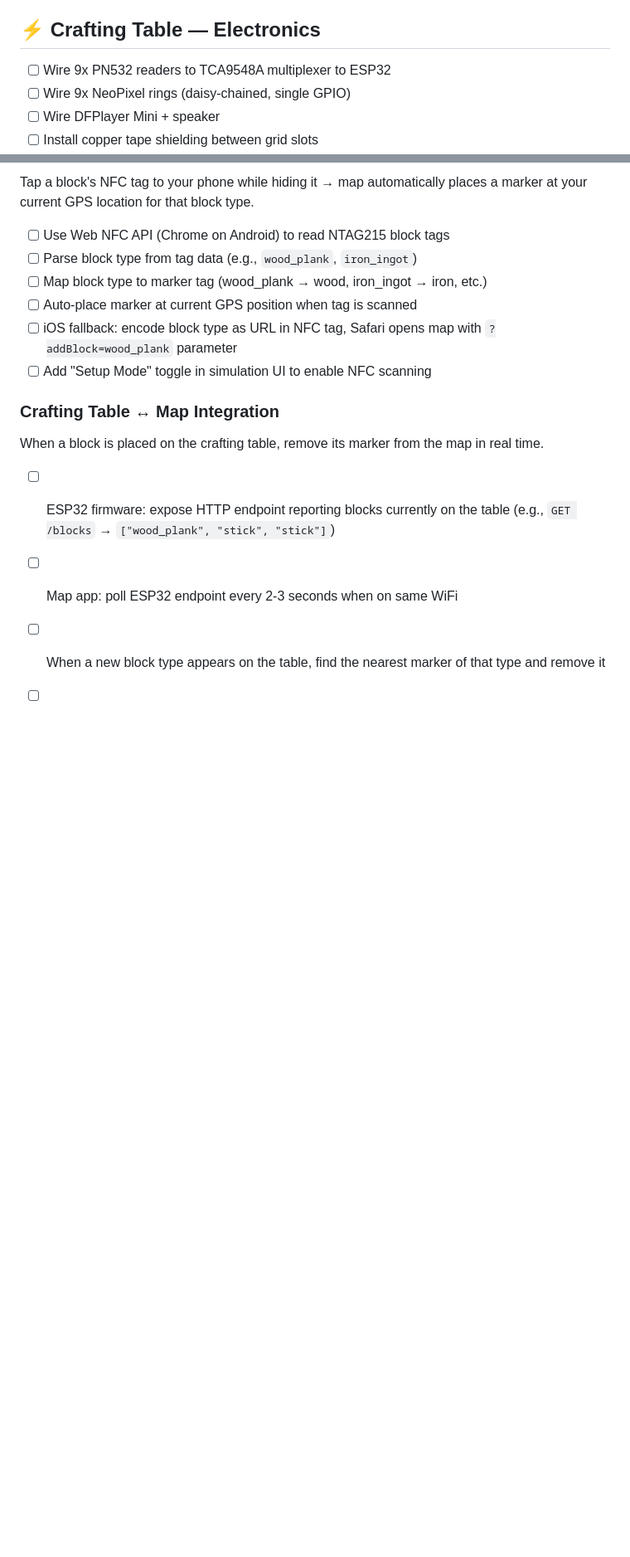
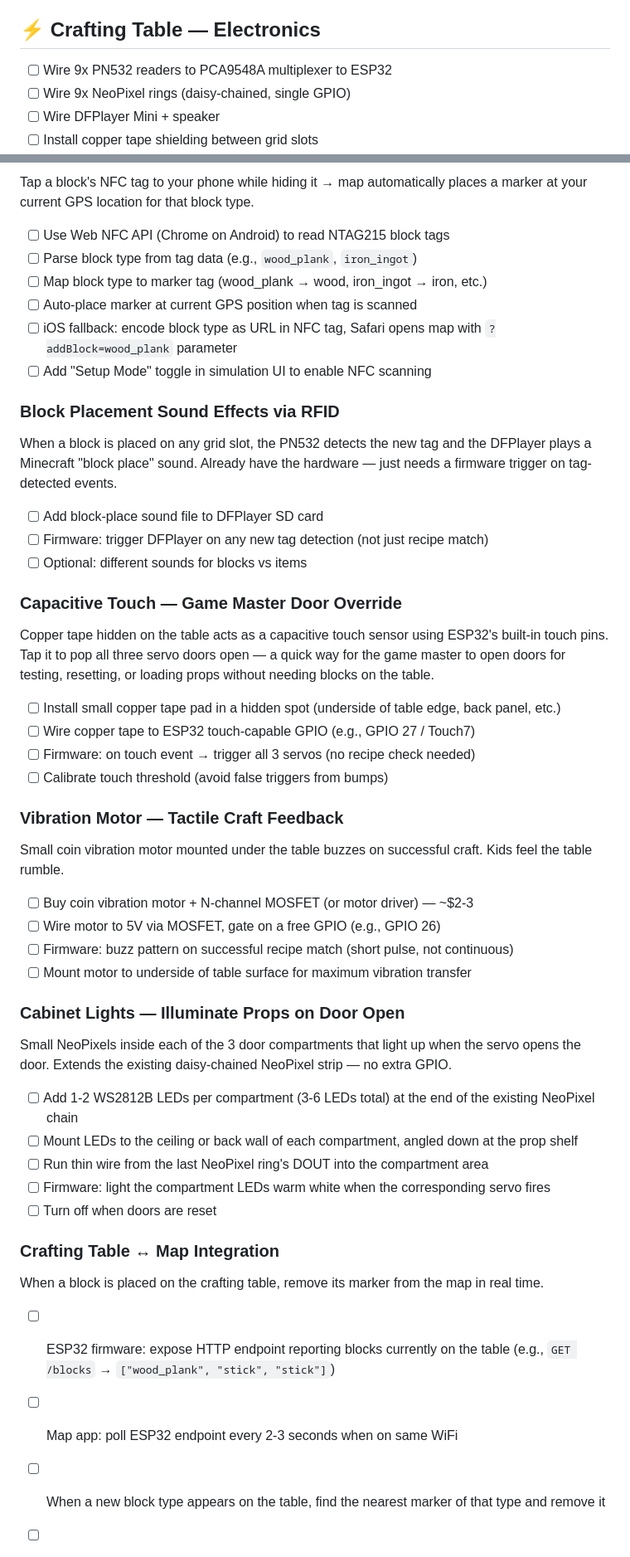
Before and after one commit to mchirlin/camping-escape-room, a Markdown page: TODO.md, 2 parts joined by grey strips. Shown at 83% size. Rendered like a GitHub page; blank space fills up the shorter version.

Commit message:
Update TODO and timeline

```diff
--- a/TODO.md
+++ b/TODO.md
@@ -82,7 +82,7 @@
 
 ## ⚡ Crafting Table — Electronics
 
-- [ ] Wire 9x PN532 readers to TCA9548A multiplexer to ESP32
+- [ ] Wire 9x PN532 readers to PCA9548A multiplexer to ESP32
 - [ ] Wire 9x NeoPixel rings (daisy-chained, single GPIO)
 - [ ] Wire DFPlayer Mini + speaker
 - [ ] Install copper tape shielding between grid slots
@@ -290,6 +290,34 @@ Tap a block's NFC tag to your phone while hiding it → map automatically places
 - [ ] iOS fallback: encode block type as URL in NFC tag, Safari opens map with `?addBlock=wood_plank` parameter
 - [ ] Add "Setup Mode" toggle in simulation UI to enable NFC scanning
 
+### Block Placement Sound Effects via RFID
+When a block is placed on any grid slot, the PN532 detects the new tag and the DFPlayer plays a Minecraft "block place" sound. Already have the hardware — just needs a firmware trigger on tag-detected events.
+- [ ] Add block-place sound file to DFPlayer SD card
+- [ ] Firmware: trigger DFPlayer on any new tag detection (not just recipe match)
+- [ ] Optional: different sounds for blocks vs items
+
+### Capacitive Touch — Game Master Door Override
+Copper tape hidden on the table acts as a capacitive touch sensor using ESP32's built-in touch pins. Tap it to pop all three servo doors open — a quick way for the game master to open doors for testing, resetting, or loading props without needing blocks on the table.
+- [ ] Install small copper tape pad in a hidden spot (underside of table edge, back panel, etc.)
+- [ ] Wire copper tape to ESP32 touch-capable GPIO (e.g., GPIO 27 / Touch7)
+- [ ] Firmware: on touch event → trigger all 3 servos (no recipe check needed)
+- [ ] Calibrate touch threshold (avoid false triggers from bumps)
+
+### Vibration Motor — Tactile Craft Feedback
+Small coin vibration motor mounted under the table buzzes on successful craft. Kids feel the table rumble.
+- [ ] Buy coin vibration motor + N-channel MOSFET (or motor driver) — ~$2-3
+- [ ] Wire motor to 5V via MOSFET, gate on a free GPIO (e.g., GPIO 26)
+- [ ] Firmware: buzz pattern on successful recipe match (short pulse, not continuous)
+- [ ] Mount motor to underside of table surface for maximum vibration transfer
+
+### Cabinet Lights — Illuminate Props on Door Open
+Small NeoPixels inside each of the 3 door compartments that light up when the servo opens the door. Extends the existing daisy-chained NeoPixel strip — no extra GPIO.
+- [ ] Add 1-2 WS2812B LEDs per compartment (3-6 LEDs total) at the end of the existing NeoPixel chain
+- [ ] Mount LEDs to the ceiling or back wall of each compartment, angled down at the prop shelf
+- [ ] Run thin wire from the last NeoPixel ring's DOUT into the compartment area
+- [ ] Firmware: light the compartment LEDs warm white when the corresponding servo fires
+- [ ] Turn off when doors are reset
+
 ### Crafting Table ↔ Map Integration
 When a block is placed on the crafting table, remove its marker from the map in real time.
 - [ ] ESP32 firmware: expose HTTP endpoint reporting blocks currently on the table (e.g., `GET /blocks` → `["wood_plank", "stick", "stick"]`)
```
Also changed, not shown: other parts of TODO.md (+1 -1 lines), 09-budget-and-timeline/TIMELINE.md (+1 -1 lines).
